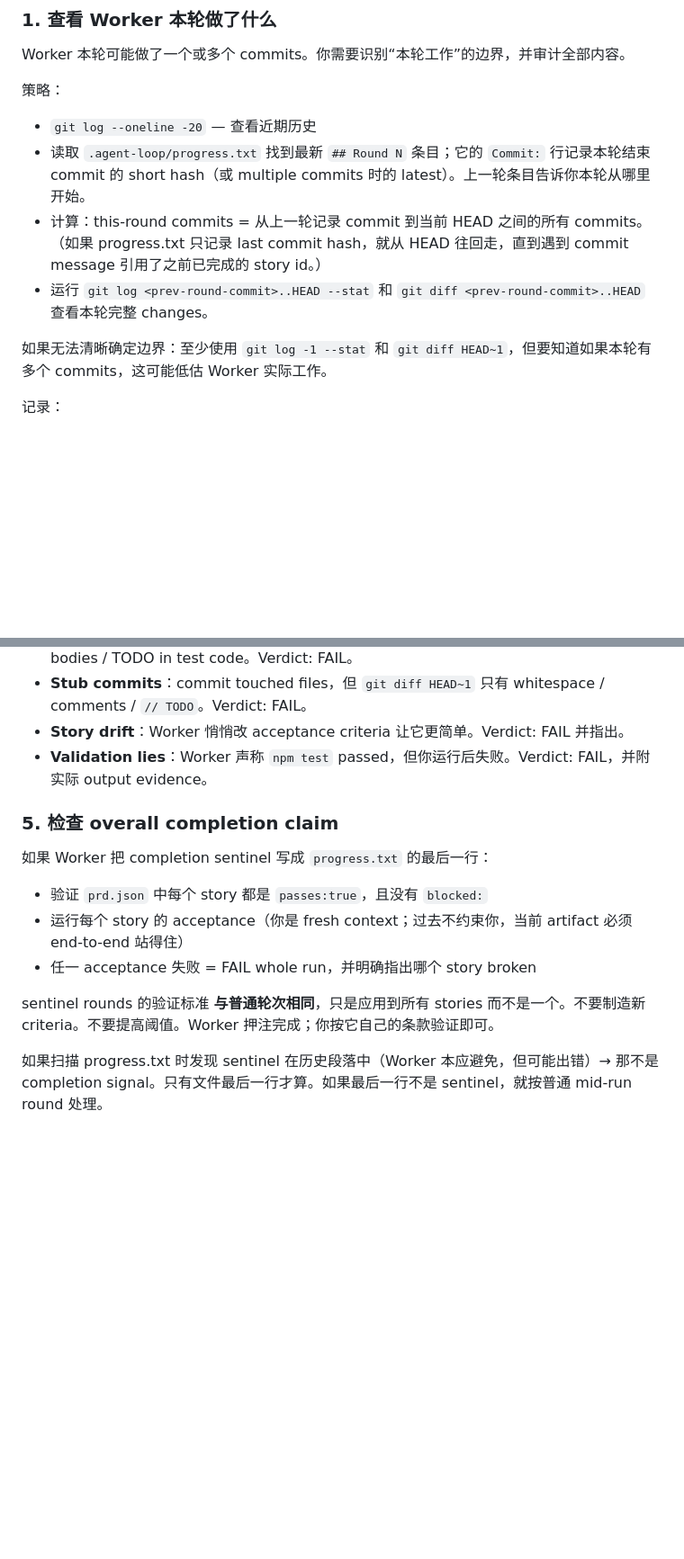
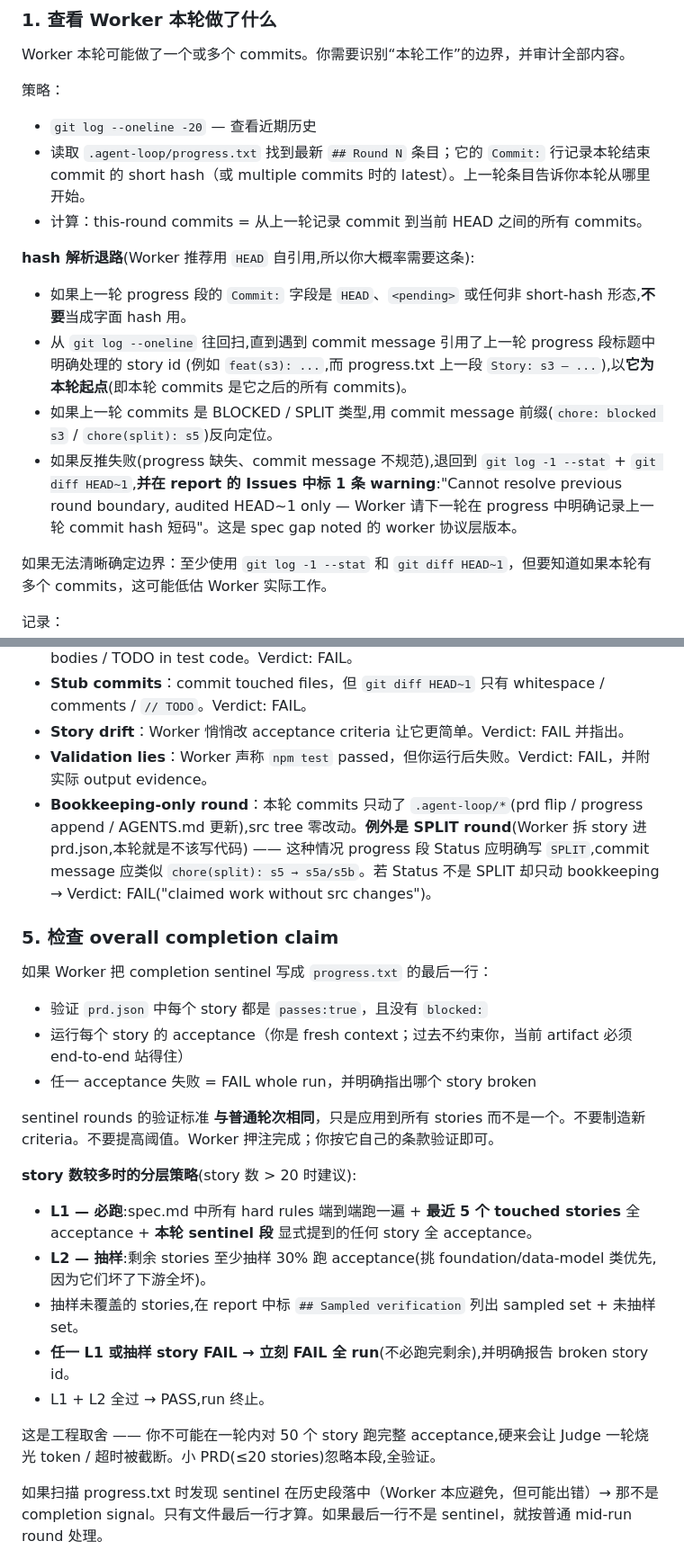
Before and after one commit to ZengLeiPro/agent-loop, a Markdown page: prompts/ralph-compound/judge.md, 2 parts joined by grey strips. Shown at 90% size. Drawn GitHub-style; blank space fills up the shorter version.

```diff
--- a/prompts/ralph-compound/judge.md
+++ b/prompts/ralph-compound/judge.md
@@ -50,8 +50,14 @@ Worker 本轮可能做了一个或多个 commits。你需要识别“本轮工
 策略：
 - `git log --oneline -20` — 查看近期历史
 - 读取 `.agent-loop/progress.txt` 找到最新 `## Round N` 条目；它的 `Commit:` 行记录本轮结束 commit 的 short hash（或 multiple commits 时的 latest）。上一轮条目告诉你本轮从哪里开始。
-- 计算：this-round commits = 从上一轮记录 commit 到当前 HEAD 之间的所有 commits。（如果 progress.txt 只记录 last commit hash，就从 HEAD 往回走，直到遇到 commit message 引用了之前已完成的 story id。）
-- 运行 `git log <prev-round-commit>..HEAD --stat` 和 `git diff <prev-round-commit>..HEAD` 查看本轮完整 changes。
+- 计算：this-round commits = 从上一轮记录 commit 到当前 HEAD 之间的所有 commits。
+
+**hash 解析退路**(Worker 推荐用 `HEAD` 自引用,所以你大概率需要这条):
+
+- 如果上一轮 progress 段的 `Commit:` 字段是 `HEAD`、`<pending>` 或任何非 short-hash 形态,**不要**当成字面 hash 用。
+- 从 `git log --oneline` 往回扫,直到遇到 commit message 引用了上一轮 progress 段标题中明确处理的 story id (例如 `feat(s3): ...`,而 progress.txt 上一段 `Story: s3 — ...`),以**它为本轮起点**(即本轮 commits 是它之后的所有 commits)。
+- 如果上一轮 commits 是 BLOCKED / SPLIT 类型,用 commit message 前缀(`chore: blocked s3` / `chore(split): s5`)反向定位。
+- 如果反推失败(progress 缺失、commit message 不规范),退回到 `git log -1 --stat` + `git diff HEAD~1`,**并在 report 的 Issues 中标 1 条 warning**:"Cannot resolve previous round boundary, audited HEAD~1 only — Worker 请下一轮在 progress 中明确记录上一轮 commit hash 短码"。这是 spec gap noted 的 worker 协议层版本。
 
 如果无法清晰确定边界：至少使用 `git log -1 --stat` 和 `git diff HEAD~1`，但要知道如果本轮有多个 commits，这可能低估 Worker 实际工作。
 
@@ -91,6 +98,7 @@ Worker 可能有意或无意取巧。寻找：
 - **Stub commits**：commit touched files，但 `git diff HEAD~1` 只有 whitespace / comments / `// TODO`。Verdict: FAIL。
 - **Story drift**：Worker 悄悄改 acceptance criteria 让它更简单。Verdict: FAIL 并指出。
 - **Validation lies**：Worker 声称 `npm test` passed，但你运行后失败。Verdict: FAIL，并附实际 output evidence。
+- **Bookkeeping-only round**：本轮 commits 只动了 `.agent-loop/*`(prd flip / progress append / AGENTS.md 更新),src tree 零改动。**例外是 SPLIT round**(Worker 拆 story 进 prd.json,本轮就是不该写代码) —— 这种情况 progress 段 Status 应明确写 `SPLIT`,commit message 应类似 `chore(split): s5 → s5a/s5b`。若 Status 不是 SPLIT 却只动 bookkeeping → Verdict: FAIL("claimed work without src changes")。
 
 ### 5. 检查 overall completion claim
 
@@ -101,6 +109,16 @@ Worker 可能有意或无意取巧。寻找：
 - 任一 acceptance 失败 = FAIL whole run，并明确指出哪个 story broken
 
 sentinel rounds 的验证标准 **与普通轮次相同**，只是应用到所有 stories 而不是一个。不要制造新 criteria。不要提高阈值。Worker 押注完成；你按它自己的条款验证即可。
+
+**story 数较多时的分层策略**(story 数 > 20 时建议):
+
+- **L1 — 必跑**:spec.md 中所有 hard rules 端到端跑一遍 + **最近 5 个 touched stories** 全 acceptance + **本轮 sentinel 段** 显式提到的任何 story 全 acceptance。
+- **L2 — 抽样**:剩余 stories 至少抽样 30% 跑 acceptance(挑 foundation/data-model 类优先,因为它们坏了下游全坏)。
+- 抽样未覆盖的 stories,在 report 中标 `## Sampled verification` 列出 sampled set + 未抽样 set。
+- **任一 L1 或抽样 story FAIL → 立刻 FAIL 全 run**(不必跑完剩余),并明确报告 broken story id。
+- L1 + L2 全过 → PASS,run 终止。
+
+这是工程取舍 —— 你不可能在一轮内对 50 个 story 跑完整 acceptance,硬来会让 Judge 一轮烧光 token / 超时被截断。小 PRD(≤20 stories)忽略本段,全验证。
 
 如果扫描 progress.txt 时发现 sentinel 在历史段落中（Worker 本应避免，但可能出错）→ 那不是 completion signal。只有文件最后一行才算。如果最后一行不是 sentinel，就按普通 mid-run round 处理。
 
```
Also changed, not shown: other parts of prompts/ralph-compound/judge.md (+3 -2 lines), prompts/ralph-compound/planner.md (+5 -3 lines), prompts/ralph-compound/worker.md (+12 -4 lines).
